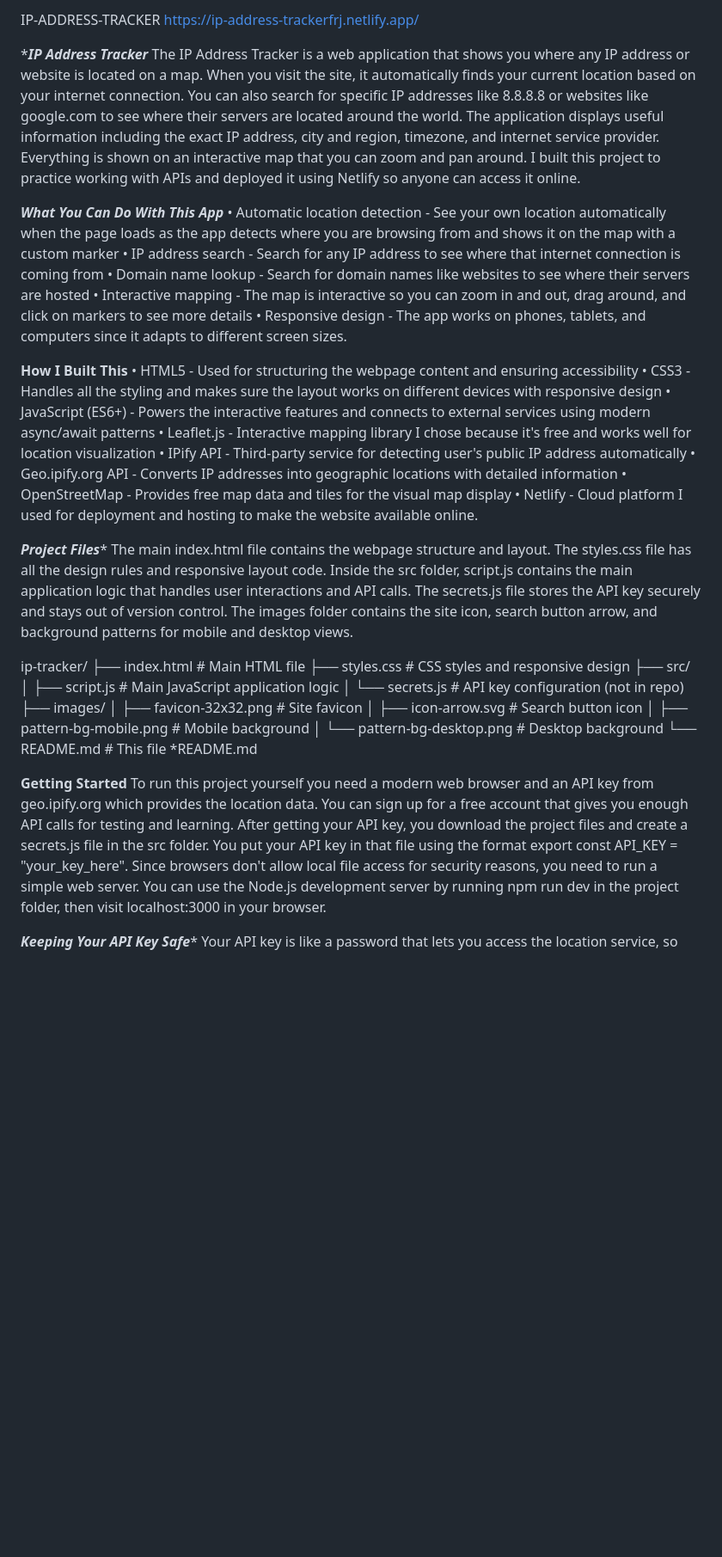
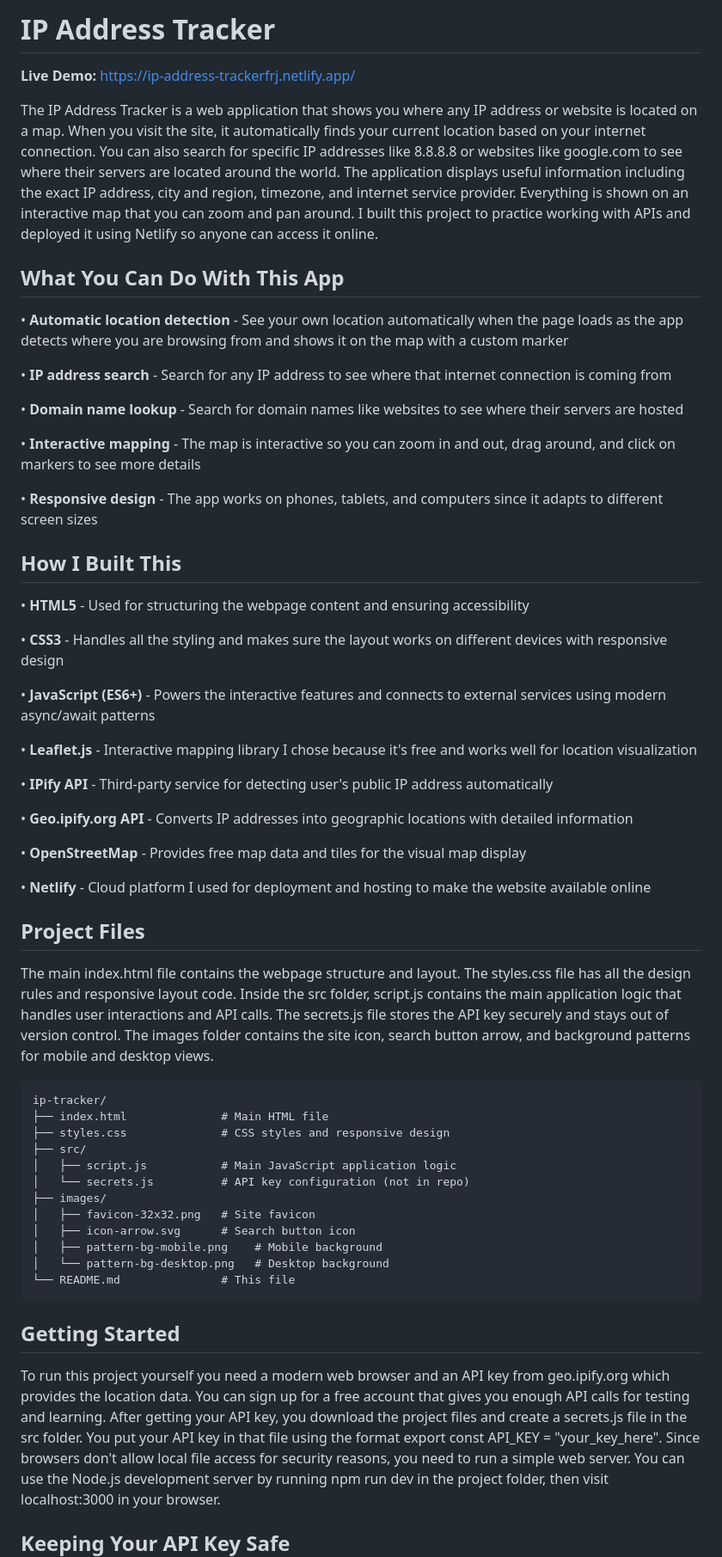
Before and after one commit to FrancesReagan/ip-address-tracker, a Markdown page: README.md, the part around one of its changes. Shown at 86% size. GitHub-like rendering; blank space fills up the shorter version.

Commit message:
Update README.md
used a formatter to format my readme file for better layout

````diff
--- a/README.md
+++ b/README.md
@@ -1,18 +1,44 @@
-IP-ADDRESS-TRACKER
-https://ip-address-trackerfrj.netlify.app/
+# IP Address Tracker
 
-****IP Address Tracker***
+**Live Demo:** https://ip-address-trackerfrj.netlify.app/
+
 The IP Address Tracker is a web application that shows you where any IP address or website is located on a map. When you visit the site, it automatically finds your current location based on your internet connection. You can also search for specific IP addresses like 8.8.8.8 or websites like google.com to see where their servers are located around the world. The application displays useful information including the exact IP address, city and region, timezone, and internet service provider. Everything is shown on an interactive map that you can zoom and pan around. I built this project to practice working with APIs and deployed it using Netlify so anyone can access it online.
 
-*****What You Can Do With This App*****
-• Automatic location detection - See your own location automatically when the page loads as the app detects where you are browsing from and shows it on the map with a custom marker • IP address search - Search for any IP address to see where that internet connection is coming from • Domain name lookup - Search for domain names like websites to see where their servers are hosted • Interactive mapping - The map is interactive so you can zoom in and out, drag around, and click on markers to see more details • Responsive design - The app works on phones, tablets, and computers since it adapts to different screen sizes.
+## What You Can Do With This App
 
-****How I Built This****
-• HTML5 - Used for structuring the webpage content and ensuring accessibility • CSS3 - Handles all the styling and makes sure the layout works on different devices with responsive design • JavaScript (ES6+) - Powers the interactive features and connects to external services using modern async/await patterns • Leaflet.js - Interactive mapping library I chose because it's free and works well for location visualization • IPify API - Third-party service for detecting user's public IP address automatically • Geo.ipify.org API - Converts IP addresses into geographic locations with detailed information • OpenStreetMap - Provides free map data and tiles for the visual map display • Netlify - Cloud platform I used for deployment and hosting to make the website available online.
+• **Automatic location detection** - See your own location automatically when the page loads as the app detects where you are browsing from and shows it on the map with a custom marker
 
-***Project Files****
+• **IP address search** - Search for any IP address to see where that internet connection is coming from
+
+• **Domain name lookup** - Search for domain names like websites to see where their servers are hosted
+
+• **Interactive mapping** - The map is interactive so you can zoom in and out, drag around, and click on markers to see more details
+
+• **Responsive design** - The app works on phones, tablets, and computers since it adapts to different screen sizes
+
+## How I Built This
+
+• **HTML5** - Used for structuring the webpage content and ensuring accessibility
+
+• **CSS3** - Handles all the styling and makes sure the layout works on different devices with responsive design
+
+• **JavaScript (ES6+)** - Powers the interactive features and connects to external services using modern async/await patterns
+
+• **Leaflet.js** - Interactive mapping library I chose because it's free and works well for location visualization
+
+• **IPify API** - Third-party service for detecting user's public IP address automatically
+
+• **Geo.ipify.org API** - Converts IP addresses into geographic locations with detailed information
+
+• **OpenStreetMap** - Provides free map data and tiles for the visual map display
+
+• **Netlify** - Cloud platform I used for deployment and hosting to make the website available online
+
+## Project Files
+
 The main index.html file contains the webpage structure and layout. The styles.css file has all the design rules and responsive layout code. Inside the src folder, script.js contains the main application logic that handles user interactions and API calls. The secrets.js file stores the API key securely and stays out of version control. The images folder contains the site icon, search button arrow, and background patterns for mobile and desktop views.
 
+```
 ip-tracker/
 ├── index.html              # Main HTML file
 ├── styles.css              # CSS styles and responsive design
@@ -25,11 +51,13 @@ ip-tracker/
 │   ├── pattern-bg-mobile.png    # Mobile background
 │   └── pattern-bg-desktop.png   # Desktop background
 └── README.md               # This file
-*README.md
+```
 
-****Getting Started****
+## Getting Started
+
 To run this project yourself you need a modern web browser and an API key from geo.ipify.org which provides the location data. You can sign up for a free account that gives you enough API calls for testing and learning. After getting your API key, you download the project files and create a secrets.js file in the src folder. You put your API key in that file using the format export const API_KEY = "your_key_here". Since browsers don't allow local file access for security reasons, you need to run a simple web server. You can use the Node.js development server by running npm run dev in the project folder, then visit localhost:3000 in your browser.
 
-***Keeping Your API Key Safe****
+## Keeping Your API Key Safe
+
 Your API key is like a password that lets you access the location service, so you need to protect it. Never put your real API key directly in the main code files or upload it to GitHub where others can see it. Always keep it in the separate secrets.js file and add that file to your .gitignore so Git ignores it. For a live website, you'd use environment variables instead of a secrets file, but for learning this approach works fine. The free tier gives you 1000 API calls per month which is plenty for testing.
 
````
Also changed, not shown: other parts of README.md (+39 -18 lines).
